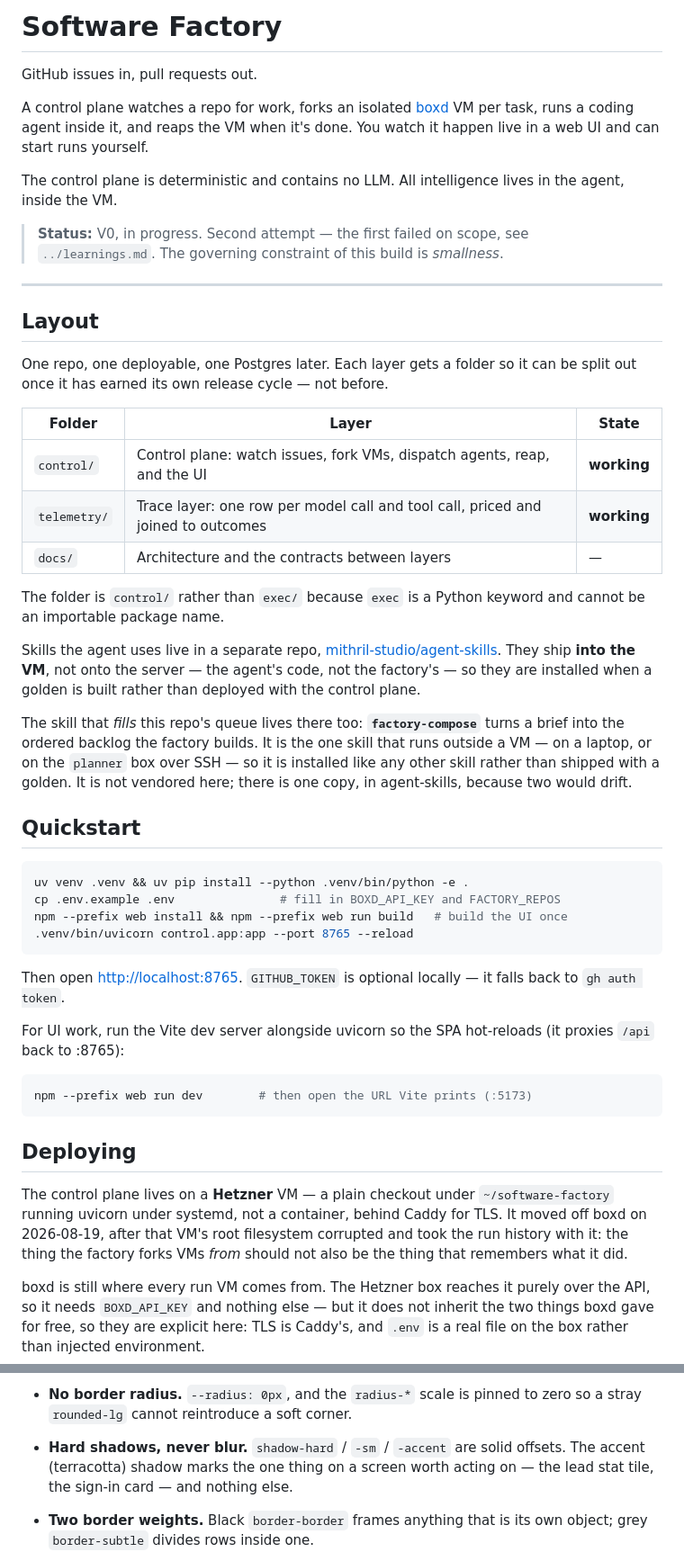
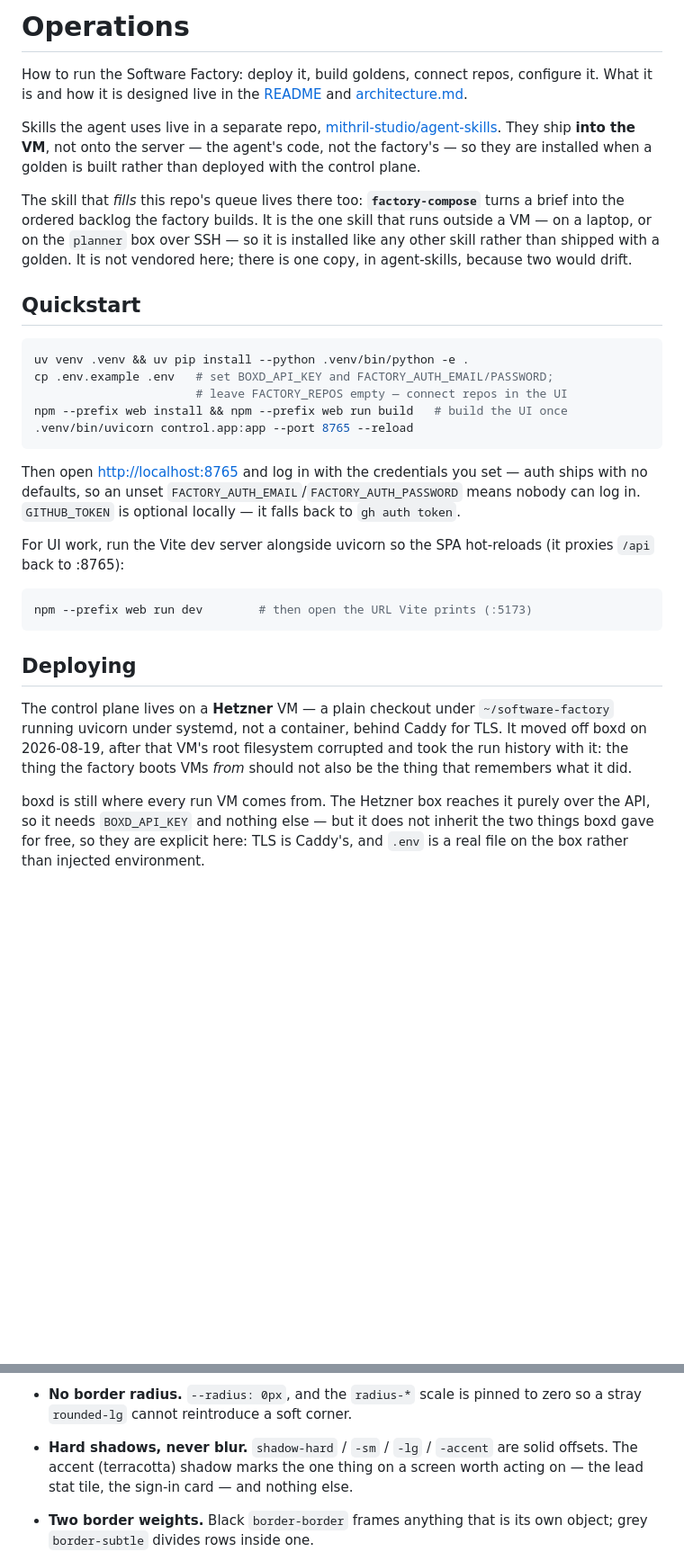
Before and after one commit to mithril-studio/software-factory, a Markdown page: docs/OPERATIONS.md, 2 parts joined by grey strips. Shown at 90% size. Rendered like a GitHub page; blank space fills up the shorter version.

````diff
--- a/docs/OPERATIONS.md
+++ b/docs/OPERATIONS.md
@@ -1,32 +1,8 @@
-# Software Factory
+# Operations
 
-GitHub issues in, pull requests out.
-
-A control plane watches a repo for work, forks an isolated [boxd](https://boxd.sh) VM per
-task, runs a coding agent inside it, and reaps the VM when it's done. You watch it happen
-live in a web UI and can start runs yourself.
-
-The control plane is deterministic and contains no LLM. All intelligence lives in the agent,
-inside the VM.
-
-> **Status:** V0, in progress. Second attempt — the first failed on scope, see
-> `../learnings.md`. The governing constraint of this build is *smallness*.
-
----
-
-## Layout
-
-One repo, one deployable, one Postgres later. Each layer gets a folder so it can be split
-out once it has earned its own release cycle — not before.
-
-| Folder | Layer | State |
-|---|---|---|
-| `control/` | Control plane: watch issues, fork VMs, dispatch agents, reap, and the UI | **working** |
-| `telemetry/` | Trace layer: one row per model call and tool call, priced and joined to outcomes | **working** |
-| `docs/` | Architecture and the contracts between layers | — |
-
-The folder is `control/` rather than `exec/` because `exec` is a Python keyword and cannot
-be an importable package name.
+How to run the Software Factory: deploy it, build goldens, connect repos, configure it.
+What it is and how it is designed live in the [README](../README.md) and
+[architecture.md](architecture.md).
 
 Skills the agent uses live in a separate repo,
 [mithril-studio/agent-skills](https://github.com/mithril-studio/agent-skills). They ship
@@ -43,13 +19,15 @@ agent-skills, because two would drift.
 
 ```bash
 uv venv .venv && uv pip install --python .venv/bin/python -e .
-cp .env.example .env               # fill in BOXD_API_KEY and FACTORY_REPOS
+cp .env.example .env   # set BOXD_API_KEY and FACTORY_AUTH_EMAIL/PASSWORD;
+                       # leave FACTORY_REPOS empty — connect repos in the UI
 npm --prefix web install && npm --prefix web run build   # build the UI once
 .venv/bin/uvicorn control.app:app --port 8765 --reload
 ```
 
-Then open <http://localhost:8765>. `GITHUB_TOKEN` is optional locally — it falls back to
-`gh auth token`.
+Then open <http://localhost:8765> and log in with the credentials you set — auth ships with
+no defaults, so an unset `FACTORY_AUTH_EMAIL`/`FACTORY_AUTH_PASSWORD` means nobody can log
+in. `GITHUB_TOKEN` is optional locally — it falls back to `gh auth token`.
 
 For UI work, run the Vite dev server alongside uvicorn so the SPA hot-reloads (it proxies
 `/api` back to :8765):
@@ -63,7 +41,7 @@ npm --prefix web run dev        # then open the URL Vite prints (:5173)
 The control plane lives on a **Hetzner** VM — a plain checkout under `~/software-factory`
 running uvicorn under systemd, not a container, behind Caddy for TLS. It moved off boxd on
 2026-08-19, after that VM's root filesystem corrupted and took the run history with it: the
-thing the factory forks VMs *from* should not also be the thing that remembers what it did.
+thing the factory boots VMs *from* should not also be the thing that remembers what it did.
 
 boxd is still where every run VM comes from. The Hetzner box reaches it purely over the API,
 so it needs `BOXD_API_KEY` and nothing else — but it does not inherit the two things boxd
@@ -365,9 +428,9 @@ change them there, not in a component.
   number that *is* the headline is serif.
 - **No border radius.** `--radius: 0px`, and the `radius-*` scale is pinned to zero so a
   stray `rounded-lg` cannot reintroduce a soft corner.
-- **Hard shadows, never blur.** `shadow-hard` / `-sm` / `-accent` are solid offsets. The
-  accent (terracotta) shadow marks the one thing on a screen worth acting on — the lead stat
-  tile, the sign-in card — and nothing else.
+- **Hard shadows, never blur.** `shadow-hard` / `-sm` / `-lg` / `-accent` are solid offsets.
+  The accent (terracotta) shadow marks the one thing on a screen worth acting on — the lead
+  stat tile, the sign-in card — and nothing else.
 - **Two border weights.** Black `border-border` frames anything that is its own object;
   grey `border-subtle` divides rows inside one.
 - **Warm neutrals.** Paper, not screen: the ground is a warm off-white, the sidebar a slab of
````
Also changed, not shown: other parts of docs/OPERATIONS.md (+101 -31 lines).
